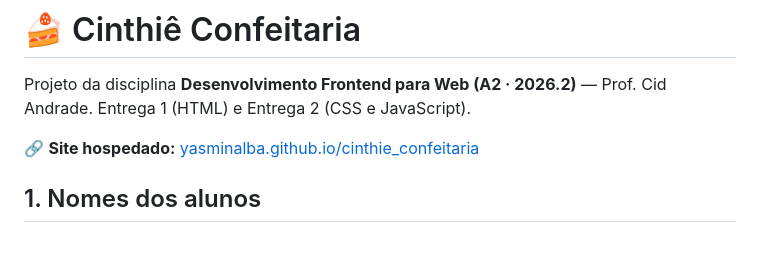
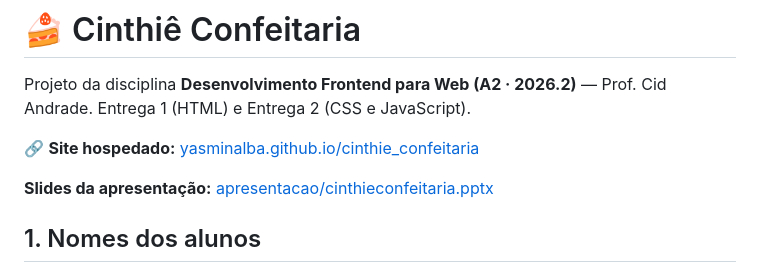
Before and after one commit to yasminalba/cinthie_confeitaria, a Markdown page: README.md, the part around the change. Drawn GitHub-style; blank space fills up the shorter version.

Commit message:
Update README with presentation slides link
Added link to presentation slides in README.

```diff
--- a/README.md
+++ b/README.md
@@ -4,6 +4,8 @@ Projeto da disciplina **Desenvolvimento Frontend para Web (A2 · 2026.2)** — P
 Entrega 1 (HTML) e Entrega 2 (CSS e JavaScript).
 
 🔗 **Site hospedado:** [yasminalba.github.io/cinthie_confeitaria](https://yasminalba.github.io/cinthie_confeitaria/)
+
+**Slides da apresentação:** [apresentacao/cinthieconfeitaria.pptx](apresentacao/slides_cinthie.pptx)
 
 ## 1. Nomes dos alunos
 
```
